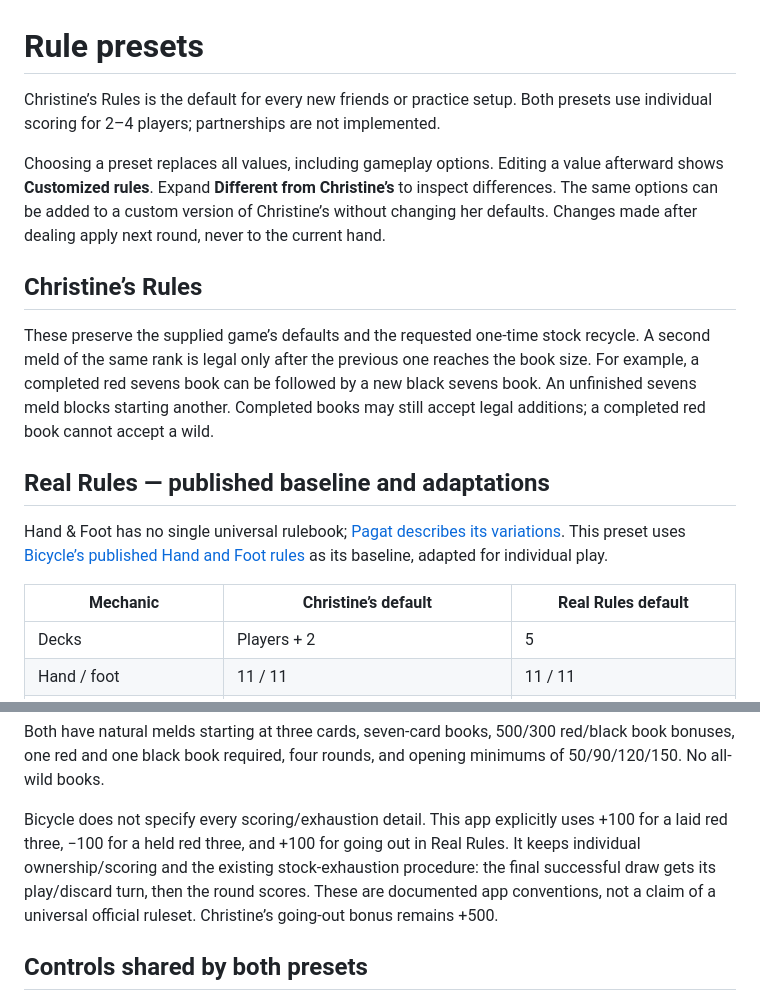
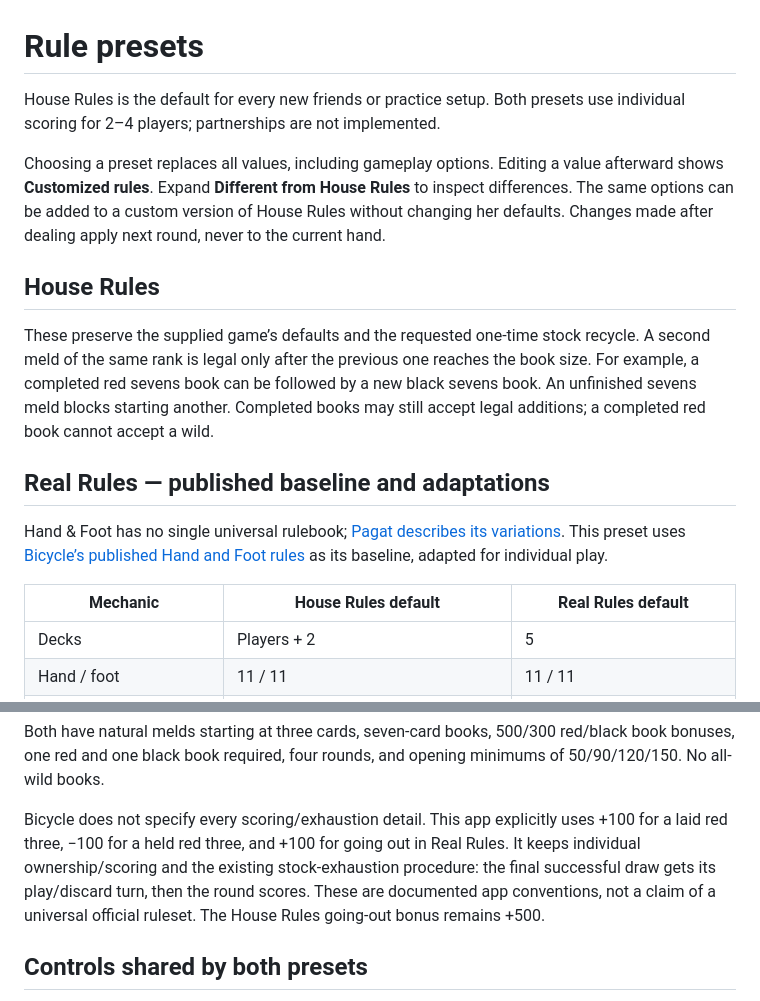
Before and after one commit to VegasVic103/handfoot, a Markdown page: RULESETS.md, 2 parts joined by grey strips. GitHub-like rendering.

Commit message:
Rename the default rule set to House Rules

```diff
--- a/RULESETS.md
+++ b/RULESETS.md
@@ -1,10 +1,10 @@
 # Rule presets
 
-Christine’s Rules is the default for every new friends or practice setup. Both presets use individual scoring for 2–4 players; partnerships are not implemented.
+House Rules is the default for every new friends or practice setup. Both presets use individual scoring for 2–4 players; partnerships are not implemented.
 
-Choosing a preset replaces all values, including gameplay options. Editing a value afterward shows **Customized rules**. Expand **Different from Christine’s** to inspect differences. The same options can be added to a custom version of Christine’s without changing her defaults. Changes made after dealing apply next round, never to the current hand.
+Choosing a preset replaces all values, including gameplay options. Editing a value afterward shows **Customized rules**. Expand **Different from House Rules** to inspect differences. The same options can be added to a custom version of House Rules without changing her defaults. Changes made after dealing apply next round, never to the current hand.
 
-## Christine’s Rules
+## House Rules
 
 These preserve the supplied game’s defaults and the requested one-time stock recycle. A second meld of the same rank is legal only after the previous one reaches the book size. For example, a completed red sevens book can be followed by a new black sevens book. An unfinished sevens meld blocks starting another. Completed books may still accept legal additions; a completed red book cannot accept a wild.
 
@@ -12,7 +12,7 @@ These preserve the supplied game’s defaults and the requested one-time stock r
 
 Hand & Foot has no single universal rulebook; [Pagat describes its variations](https://www.pagat.com/rummy/handfoot.html). This preset uses [Bicycle’s published Hand and Foot rules](https://bicyclecards.com/how-to-play/hand-and-foot) as its baseline, adapted for individual play.
 
-| Mechanic | Christine’s default | Real Rules default |
+| Mechanic | House Rules default | Real Rules default |
 |---|---|---|
 | Decks | Players + 2 | 5 |
 | Hand / foot | 11 / 11 | 11 / 11 |
@@ -30,7 +30,7 @@ Hand & Foot has no single universal rulebook; [Pagat describes its variations](h
 
 Both have natural melds starting at three cards, seven-card books, 500/300 red/black book bonuses, one red and one black book required, four rounds, and opening minimums of 50/90/120/150. No all-wild books.
 
-Bicycle does not specify every scoring/exhaustion detail. This app explicitly uses +100 for a laid red three, −100 for a held red three, and +100 for going out in Real Rules. It keeps individual ownership/scoring and the existing stock-exhaustion procedure: the final successful draw gets its play/discard turn, then the round scores. These are documented app conventions, not a claim of a universal official ruleset. Christine’s going-out bonus remains +500.
+Bicycle does not specify every scoring/exhaustion detail. This app explicitly uses +100 for a laid red three, −100 for a held red three, and +100 for going out in Real Rules. It keeps individual ownership/scoring and the existing stock-exhaustion procedure: the final successful draw gets its play/discard turn, then the round scores. These are documented app conventions, not a claim of a universal official ruleset. The House Rules going-out bonus remains +500.
 
 ## Controls shared by both presets
 
```
